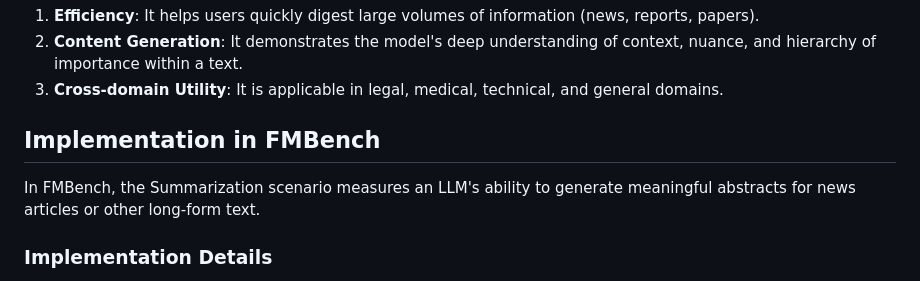
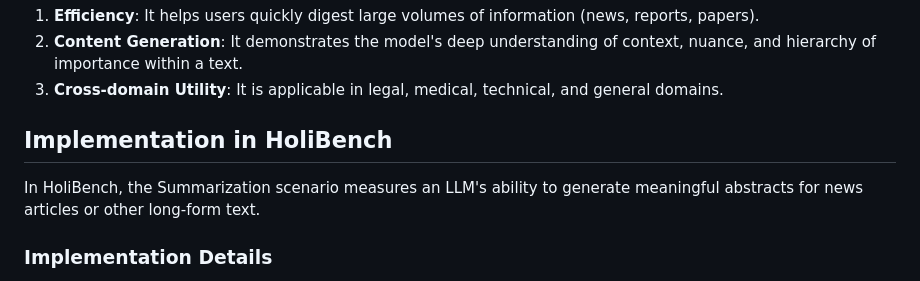
Before and after one commit to beesfleas/FMBench, a Markdown page: docs/scenarios/summarization.md, the part around the change. Drawn GitHub-style.

```diff
--- a/docs/scenarios/summarization.md
+++ b/docs/scenarios/summarization.md
@@ -13,9 +13,9 @@ Summarization is a flagship capability for Large Language Models (LLMs) because:
 2.  **Content Generation**: It demonstrates the model's deep understanding of context, nuance, and hierarchy of importance within a text.
 3.  **Cross-domain Utility**: It is applicable in legal, medical, technical, and general domains.
 
-## Implementation in FMBench
+## Implementation in HoliBench
 
-In FMBench, the Summarization scenario measures an LLM's ability to generate meaningful abstracts for news articles or other long-form text.
+In HoliBench, the Summarization scenario measures an LLM's ability to generate meaningful abstracts for news articles or other long-form text.
 
 ### Implementation Details
 
```
Also changed, not shown: README.md (+1 -1 lines), docs/scenarios/ner.md (+2 -2 lines).
